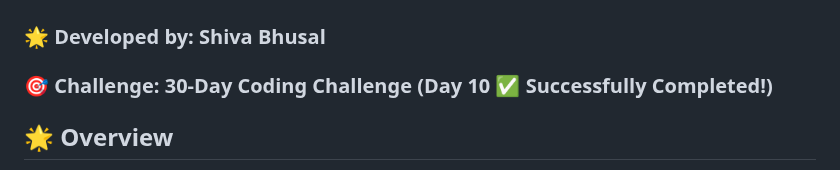
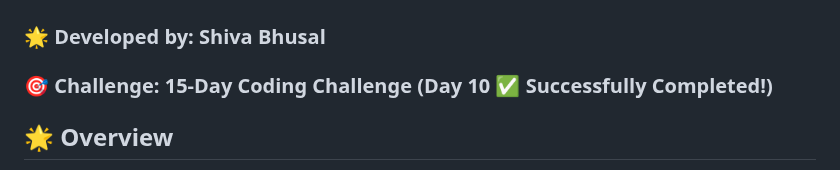
Before and after one commit to aviihs/15daysCode, a Markdown page: 10-Calender/README.md, the part around the change. GitHub-like rendering.

```diff
--- a/10-Calender/README.md
+++ b/10-Calender/README.md
@@ -2,7 +2,7 @@
 
 ## ✨ Welcome to Your Calendar App!
 ### 🌟 Developed by: Shiva Bhusal
-### 🎯 Challenge: 30-Day Coding Challenge (Day 10 ✅ Successfully Completed!)
+### 🎯 Challenge: 15-Day Coding Challenge (Day 10 ✅ Successfully Completed!)
 
 ## 🌟 Overview
 This **Calendar App** is a simple and intuitive calendar interface that allows users to view the current month, navigate through months and years, and jump to a specific month and year. Built using **HTML, CSS, and JavaScript**, this app ensures a seamless user experience and efficient functionality.
```
